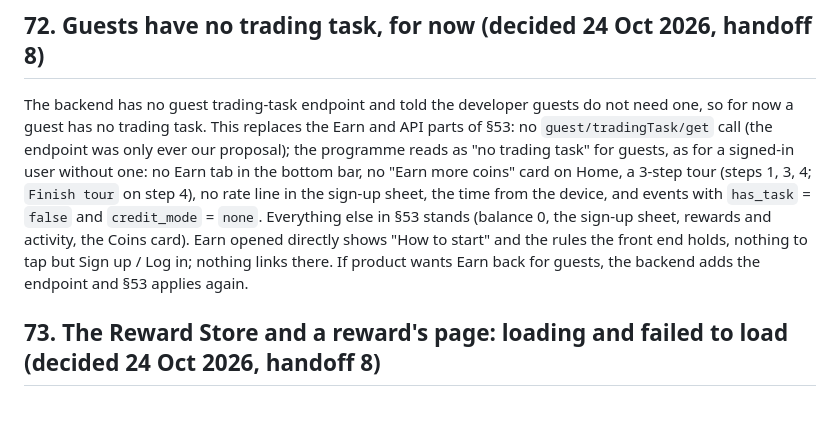
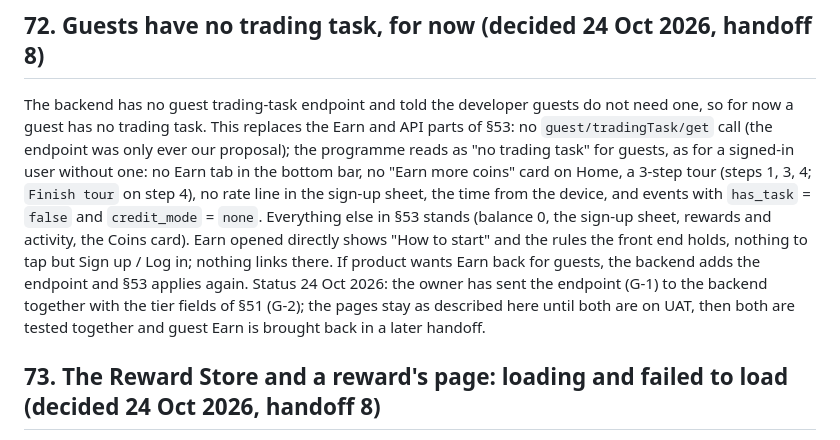
Before and after one commit to nemodao/lytpg, a Markdown page: spec.md, the part around the change. Rendered like a GitHub page; blank space fills up the shorter version.

Commit message:
Spec §72: guest Earn stays off until G-1 and G-2 are both on UAT, then tested together
Co-Authored-By: Claude Opus 5.5 <noreply@anthropic.com>

```diff
--- a/spec.md
+++ b/spec.md
@@ -869,7 +869,7 @@ The balance number (Home, and the balance card on Coins) stays on one line. When
 
 ## 72. Guests have no trading task, for now (decided 24 Oct 2026, handoff 8)
 
-The backend has no guest trading-task endpoint and told the developer guests do not need one, so for now a guest has no trading task. This replaces the Earn and API parts of §53: no `guest/tradingTask/get` call (the endpoint was only ever our proposal); the programme reads as "no trading task" for guests, as for a signed-in user without one: no Earn tab in the bottom bar, no "Earn more coins" card on Home, a 3-step tour (steps 1, 3, 4; `Finish tour` on step 4), no rate line in the sign-up sheet, the time from the device, and events with `has_task` = `false` and `credit_mode` = `none`. Everything else in §53 stands (balance 0, the sign-up sheet, rewards and activity, the Coins card). Earn opened directly shows "How to start" and the rules the front end holds, nothing to tap but Sign up / Log in; nothing links there. If product wants Earn back for guests, the backend adds the endpoint and §53 applies again.
+The backend has no guest trading-task endpoint and told the developer guests do not need one, so for now a guest has no trading task. This replaces the Earn and API parts of §53: no `guest/tradingTask/get` call (the endpoint was only ever our proposal); the programme reads as "no trading task" for guests, as for a signed-in user without one: no Earn tab in the bottom bar, no "Earn more coins" card on Home, a 3-step tour (steps 1, 3, 4; `Finish tour` on step 4), no rate line in the sign-up sheet, the time from the device, and events with `has_task` = `false` and `credit_mode` = `none`. Everything else in §53 stands (balance 0, the sign-up sheet, rewards and activity, the Coins card). Earn opened directly shows "How to start" and the rules the front end holds, nothing to tap but Sign up / Log in; nothing links there. If product wants Earn back for guests, the backend adds the endpoint and §53 applies again. Status 24 Oct 2026: the owner has sent the endpoint (G-1) to the backend together with the tier fields of §51 (G-2); the pages stay as described here until both are on UAT, then both are tested together and guest Earn is brought back in a later handoff.
 
 ## 73. The Reward Store and a reward's page: loading and failed to load (decided 24 Oct 2026, handoff 8)
 
```
